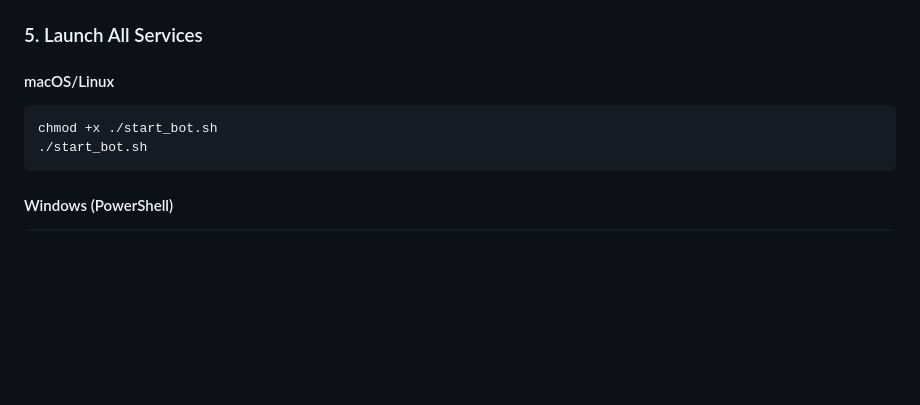
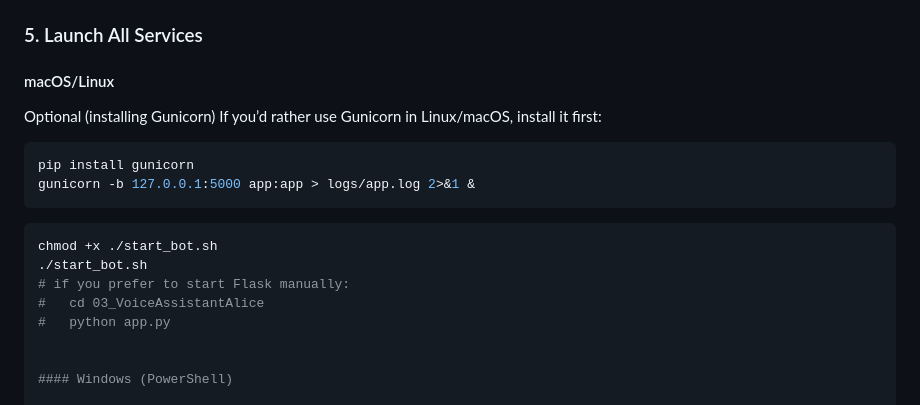
Before and after one commit to JasminDenise/voiceAssistantAlice, a Markdown page: README.md, the part around the change. Rendered like a GitHub page; blank space fills up the shorter version.

````diff
--- a/README.md
+++ b/README.md
@@ -117,11 +117,19 @@ python preprocess.py
 ### 5. Launch All Services
 
 #### macOS/Linux
-
+Optional (installing Gunicorn)
+If you’d rather use Gunicorn in Linux/macOS, install it first:
+ ```bash
+pip install gunicorn
+gunicorn -b 127.0.0.1:5000 app:app > logs/app.log 2>&1 &
+```
 ```bash
 chmod +x ./start_bot.sh
 ./start_bot.sh
-```
+# if you prefer to start Flask manually:
+#   cd 03_VoiceAssistantAlice
+#   python app.py
+
 
 #### Windows (PowerShell)
 
````
